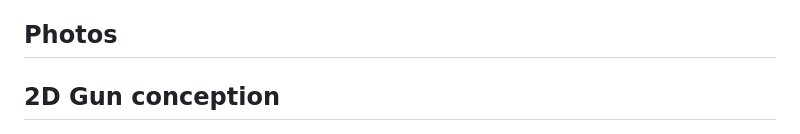
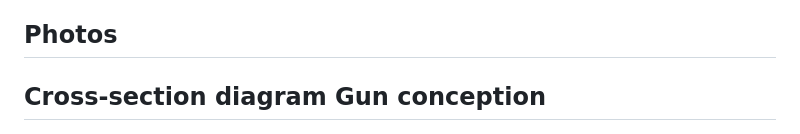
Before and after one commit to C0ulday/Shooter, a Markdown page: README.md, the part around the change. Drawn GitHub-style.

```diff
--- a/README.md
+++ b/README.md
@@ -5,7 +5,7 @@
 
 ## Photos
 
-## 2D Gun conception
+## Cross-section diagram Gun conception
 ![3D Conception](gun_conception.png)
 ## 3D Gun conception
 ![3D Conception](schémaPrincipeArme.drawio.png)
```
